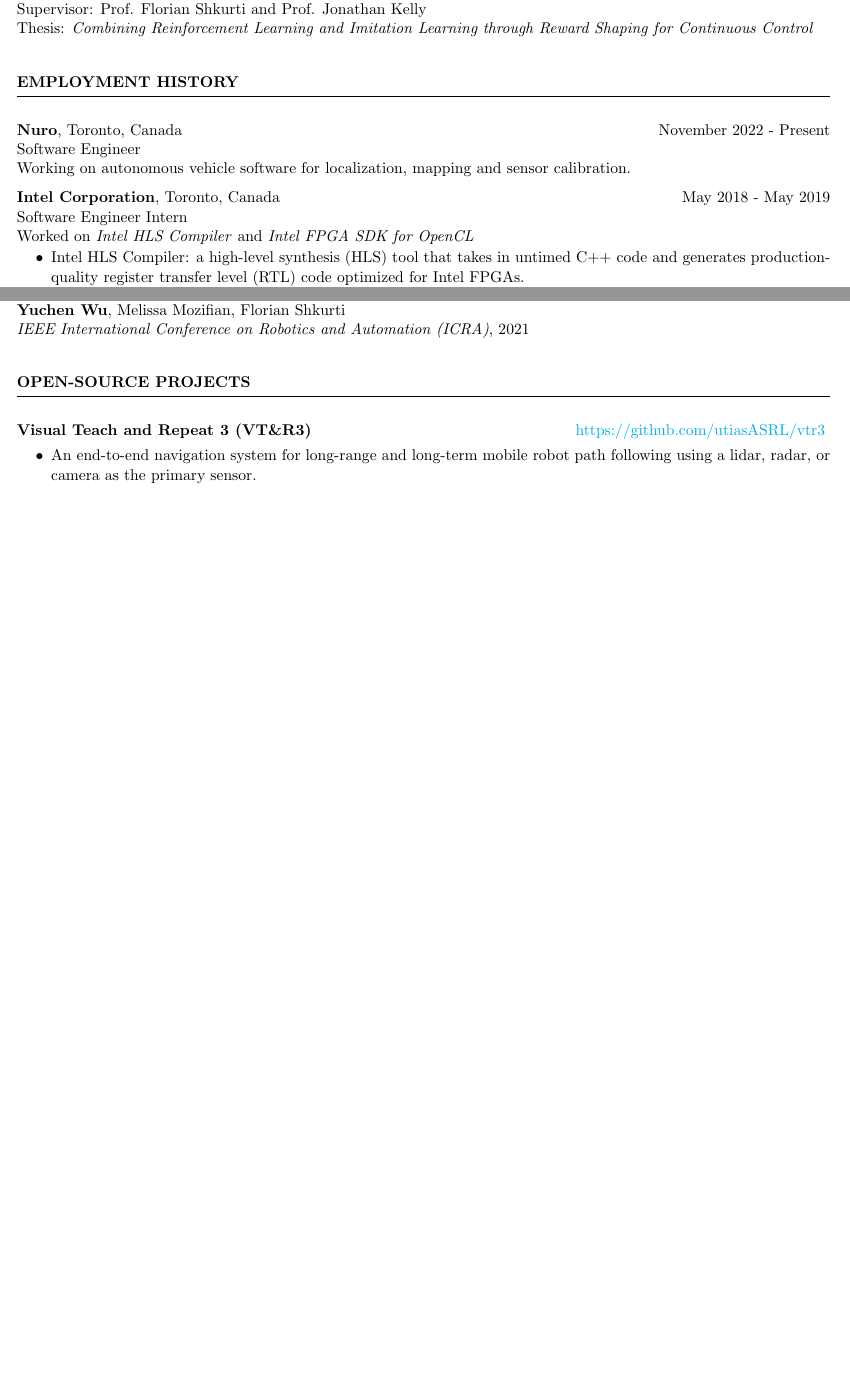
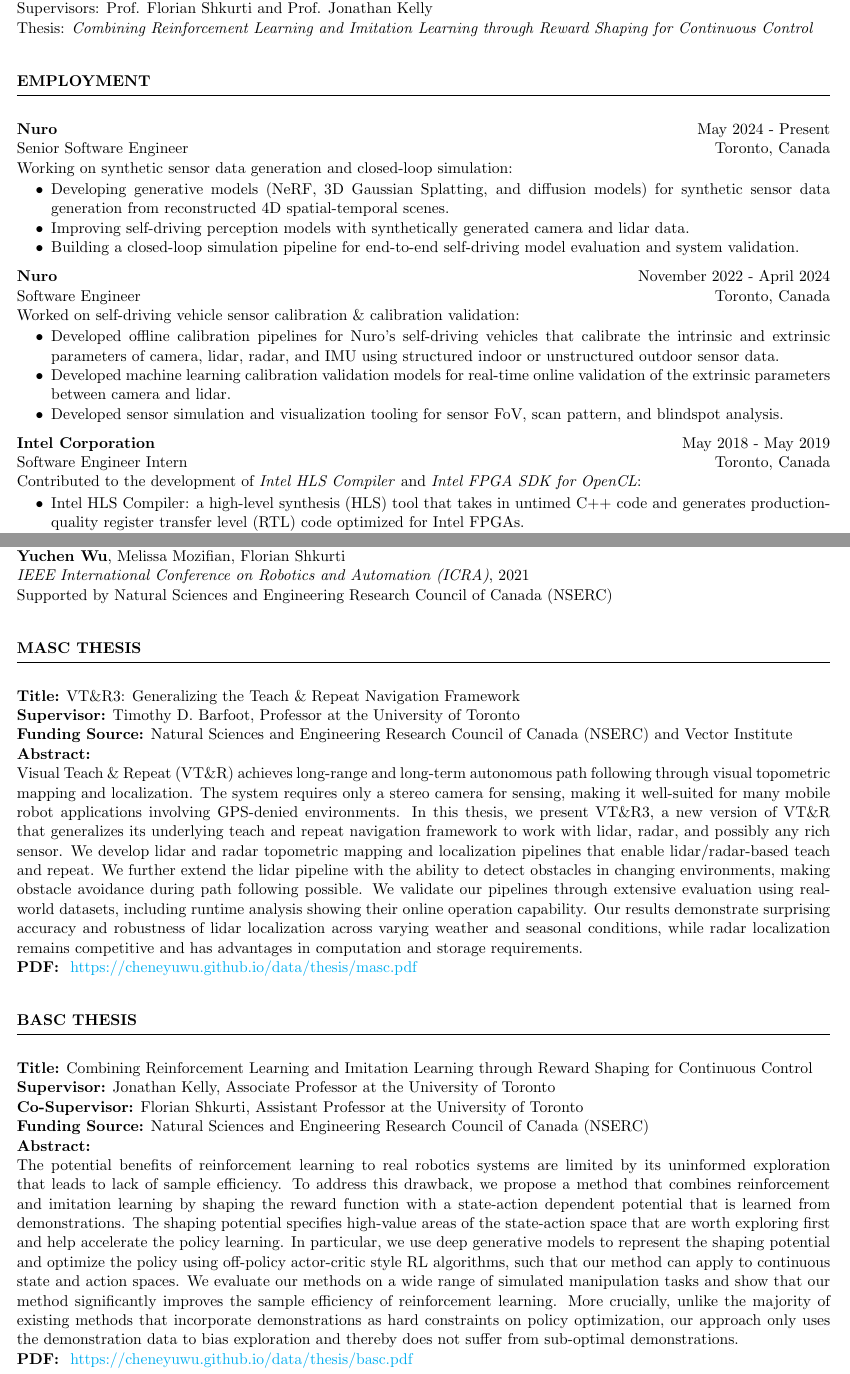
Before and after one commit to cheneyuwu/cheneyuwu.github.io, a LaTeX CV (data/cv/cv.tex): two parts of pages 1 and 2 of 2 before the commit and two parts of pages 1 and 3 of 3 after it, joined at a grey line, cut so that both start at the same text, the shorter picture padded with empty space. Compiled offline with pdfLaTeX.

Commit message:
update CV

```diff
--- a/data/cv/cv.tex
+++ b/data/cv/cv.tex
@@ -21,2 +19,0 @@
-  CGPA: 3.94 / 4.0 (High Honours)\\
-  Supervisor: Prof. Florian Shkurti and Prof. Jonathan Kelly\\
@@ -23,14 +23,31 @@
+  Supervisors: Prof. Florian Shkurti and Prof. Jonathan Kelly\\
   Thesis: \textit{Combining Reinforcement Learning and Imitation Learning through Reward Shaping for Continuous Control}
 \end{rSection}
 
-\begin{rSection}{EMPLOYMENT HISTORY}
-  \item \textbf{Nuro}, Toronto, Canada  \hfill {November 2022 - Present}\\
-  Software Engineer\\
-  Working on autonomous vehicle software for localization, mapping and sensor calibration.
+\begin{rSection}{EMPLOYMENT}
+  \item \textbf{Nuro} \hfill {May 2024 - Present}\\
+  Senior Software Engineer \hfill Toronto, Canada\\
+  Working on synthetic sensor data generation and closed-loop simulation:
+  \vspace{-0.5em}
+  \begin{itemize}[noitemsep,topsep=0pt]
+    \item Developing generative models (NeRF, 3D Gaussian Splatting, and diffusion models) for synthetic sensor data generation from reconstructed 4D spatial-temporal scenes.
+    \item Improving self-driving perception models with synthetically generated camera and lidar data.
+    \item Building a closed-loop simulation pipeline for end-to-end self-driving model evaluation and system validation.
+  \end{itemize}
 
-  \item \textbf{Intel Corporation}, Toronto, Canada  \hfill {May 2018 - May 2019}\\
-  Software Engineer Intern\\
-  Worked on \textit{Intel HLS Compiler} and \textit{Intel FPGA SDK for OpenCL}
+  \item \textbf{Nuro} \hfill {November 2022 - April 2024}\\
+  Software Engineer \hfill Toronto, Canada\\
+  Worked on self-driving vehicle sensor calibration \& calibration validation:
+  \vspace{-0.5em}
+  \begin{itemize}[noitemsep,topsep=0pt]
+    \item Developed offline calibration pipelines for Nuro's self-driving vehicles that calibrate the intrinsic and extrinsic parameters of camera, lidar, radar, and IMU using structured indoor or unstructured outdoor sensor data.
+    \item Developed machine learning calibration validation models for real-time online validation of the extrinsic parameters between camera and lidar.
+    \item Developed sensor simulation and visualization tooling for sensor FoV, scan pattern, and blindspot analysis.
+  \end{itemize}
+
+  \item \textbf{Intel Corporation}  \hfill {May 2018 - May 2019}\\
+  Software Engineer Intern \hfill Toronto, Canada\\
+  Contributed to the development of \textit{Intel HLS Compiler} and \textit{Intel FPGA SDK for OpenCL}:
   \vspace{-0.5em}
   \begin{itemize}[noitemsep,topsep=0pt]
     \item Intel HLS Compiler: a high-level synthesis (HLS) tool that takes in untimed C++ code and generates production-quality register transfer level (RTL) code optimized for Intel FPGAs.
@@ -69,14 +65,3 @@
-  \item \textbf{Shaping Rewards for Reinforcement Learning with Imperfect Demonstrations using Generative Models}\\
-  \textbf{Yuchen Wu}, Melissa Mozifian, Florian Shkurti\\
-  \textit{IEEE International Conference on Robotics and Automation (ICRA)}, 2021
-\end{rSection}
-
-\begin{rSection}{OPEN-SOURCE PROJECTS}
-  \item \textbf{Visual Teach and Repeat 3 (VT\&R3)} \hfill \href{https://github.com/utiasASRL/vtr3}{https://github.com/utiasASRL/vtr3}
-  \vspace{-0.25em}
-  \begin{itemize}[noitemsep,topsep=0pt]
-    \item An end-to-end navigation system for long-range and long-term mobile robot path following using a lidar, radar, or camera as the primary sensor.
-  \end{itemize}
 \end{rSection}
 
 \begin{rSection}{AWARDS}
@@ -123 +130,25 @@
+  \textbf{Yuchen Wu}, Melissa Mozifian, Florian Shkurti\\
+  \textit{IEEE International Conference on Robotics and Automation (ICRA)}, 2021\\
+  Supported by Natural Sciences and Engineering Research Council of Canada (NSERC)
+\end{rSection}
+
+\begin{rSection}{MASc Thesis}
+  \item {\bf Title:} VT\&R3: Generalizing the Teach \& Repeat Navigation Framework\\
+  {\bf Supervisor:} Timothy D. Barfoot, Professor at the University of Toronto\\
+  {\bf Funding Source:} Natural Sciences and Engineering Research Council of Canada (NSERC) and Vector Institute\\
+  {\bf Abstract:}\\
+  Visual Teach \& Repeat (VT\&R) achieves long-range and long-term autonomous path following through visual topometric mapping and localization. The system requires only a stereo camera for sensing, making it well-suited for many mobile robot applications involving GPS-denied environments. In this thesis, we present VT\&R3, a new version of VT\&R that generalizes its underlying teach and repeat navigation framework to work with lidar, radar, and possibly any rich sensor. We develop lidar and radar topometric mapping and localization pipelines that enable lidar/radar-based teach and repeat. We further extend the lidar pipeline with the ability to detect obstacles in changing environments, making obstacle avoidance during path following possible. We validate our pipelines through extensive evaluation using real-world datasets, including runtime analysis showing their online operation capability. Our results demonstrate surprising accuracy and robustness of lidar localization across varying weather and seasonal conditions, while radar localization remains competitive and has advantages in computation and storage requirements.\\
+  {\bf PDF: } \href{https://cheneyuwu.github.io/data/thesis/masc.pdf}{https://cheneyuwu.github.io/data/thesis/masc.pdf}
+\end{rSection}
+
+\begin{rSection}{BASc Thesis}
+  \item {\bf Title:} Combining Reinforcement Learning and Imitation Learning through Reward Shaping for Continuous Control\\
+  {\bf Supervisor:} Jonathan Kelly, Associate Professor at the University of Toronto\\
+  {\bf Co-Supervisor:} Florian Shkurti, Assistant Professor at the University of Toronto\\
+  {\bf Funding Source:} Natural Sciences and Engineering Research Council of Canada (NSERC)\\
+  {\bf Abstract:}\\
+  The potential benefits of reinforcement learning to real robotics systems are limited by its uninformed exploration that leads to lack of sample efficiency. To address this drawback, we propose a method that combines reinforcement and imitation learning by shaping the reward function with a state-action dependent potential that is learned from demonstrations. The shaping potential specifies high-value areas of the state-action space that are worth exploring first and help accelerate the policy learning. In particular, we use deep generative models to represent the shaping potential and optimize the policy using off-policy actor-critic style RL algorithms, such that our method can apply to continuous state and action spaces. We evaluate our methods on a wide range of simulated manipulation tasks and show that our method significantly improves the sample efficiency of reinforcement learning. More crucially, unlike the majority of existing methods that incorporate demonstrations as hard constraints on policy optimization, our approach only uses the demonstration data to bias exploration and thereby does not suffer from sub-optimal demonstrations.\\
+  {\bf PDF: } \href{https://cheneyuwu.github.io/data/thesis/basc.pdf}{https://cheneyuwu.github.io/data/thesis/basc.pdf}
+\end{rSection}
+
 \end{document}
```
Also changed, not shown: data/cv/cv.pdf, data/cv/cv.tex (63 more changed lines).
